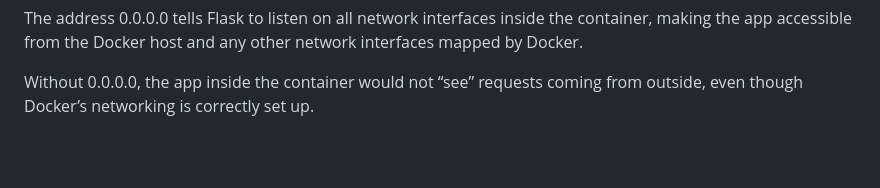
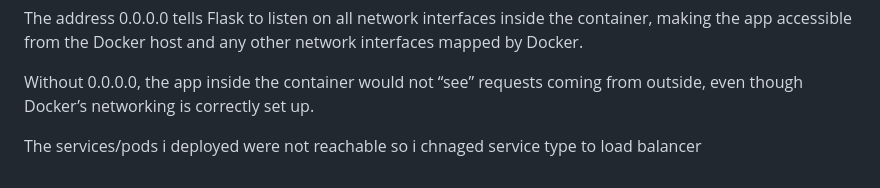
Before and after one commit to ahmedk2/ServerlessMovieApi, a Markdown page: Notes.md, the part around the change. GitHub-like rendering; blank space fills up the shorter version.

Commit message:
updated notes again

```diff
--- a/Notes.md
+++ b/Notes.md
@@ -92,3 +92,5 @@ So I needed to modify the binding address to include host 0.0.0.0 making it publ
 The address 0.0.0.0 tells Flask to listen on all network interfaces inside the container, making the app accessible from the Docker host and any other network interfaces mapped by Docker.
 
 Without 0.0.0.0, the app inside the container would not “see” requests coming from outside, even though Docker’s networking is correctly set up.
+
+The services/pods i deployed were not reachable so i chnaged service type to load balancer
```
